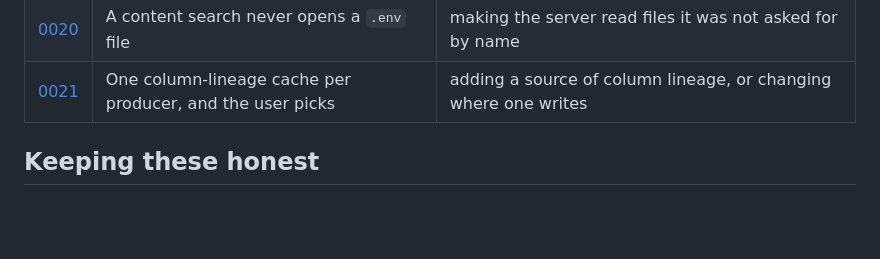
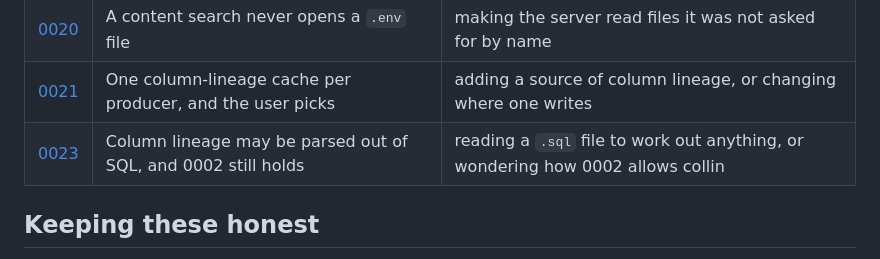
Before and after one commit to IL-William/dbt-lens, a Markdown page: docs/decisions/README.md, the part around the change. Drawn GitHub-style; blank space fills up the shorter version.

```diff
--- a/docs/decisions/README.md
+++ b/docs/decisions/README.md
@@ -27,6 +27,7 @@ it is built this way, for whoever changes it next.
 | [0019](0019-a-resolved-value-may-be-shown.md) | A resolved value may reach the browser, under two guards | returning any value derived from a `.env` file |
 | [0020](0020-search-never-opens-an-env-file.md) | A content search never opens a `.env` file | making the server read files it was not asked for by name |
 | [0021](0021-one-cache-file-per-producer.md) | One column-lineage cache per producer, and the user picks | adding a source of column lineage, or changing where one writes |
+| [0023](0023-column-lineage-may-be-parsed.md) | Column lineage may be parsed out of SQL, and 0002 still holds | reading a `.sql` file to work out anything, or wondering how 0002 allows collin |
 
 ## Keeping these honest
 
```
Also changed, not shown: docs/decisions/0023-column-lineage-may-be-parsed.md (added, +68 -0 lines).
